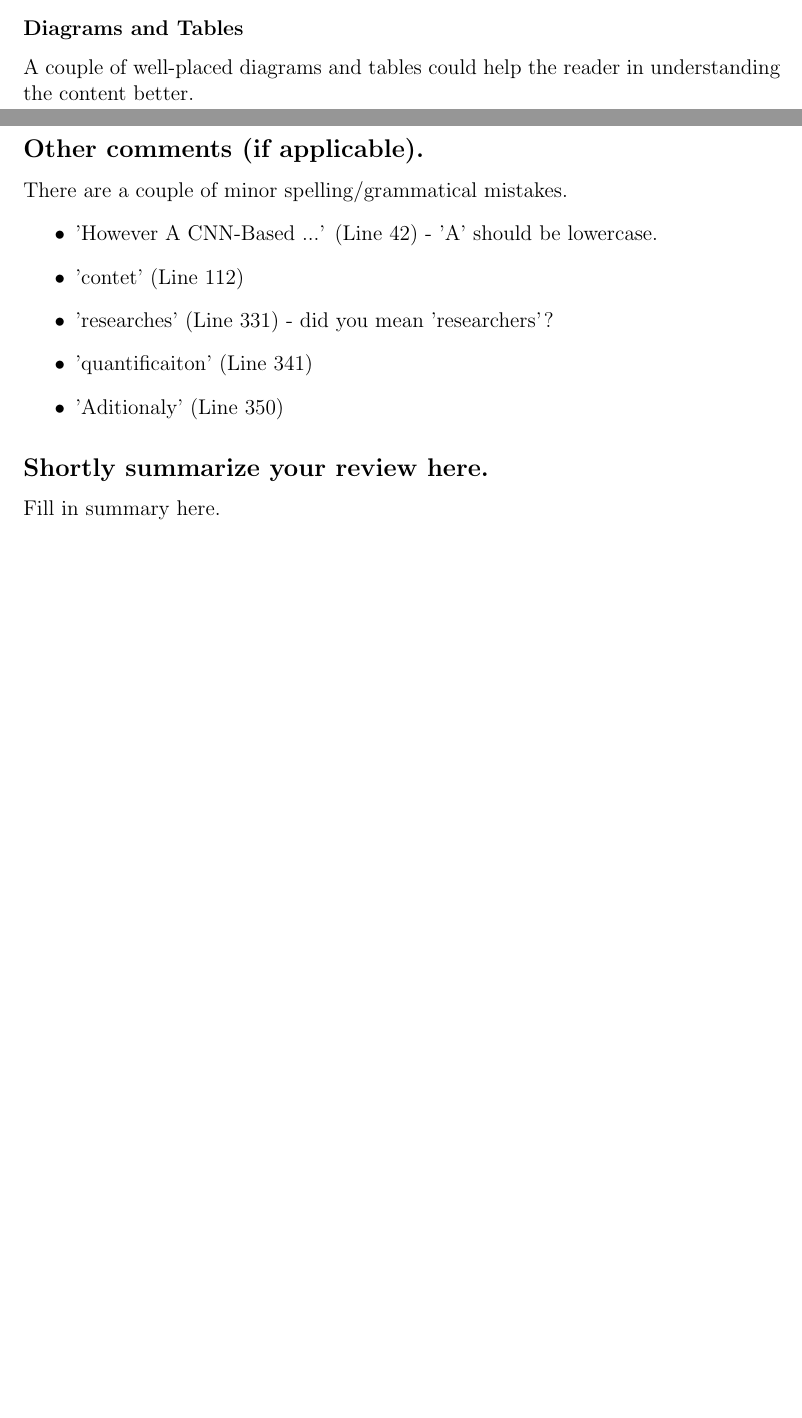
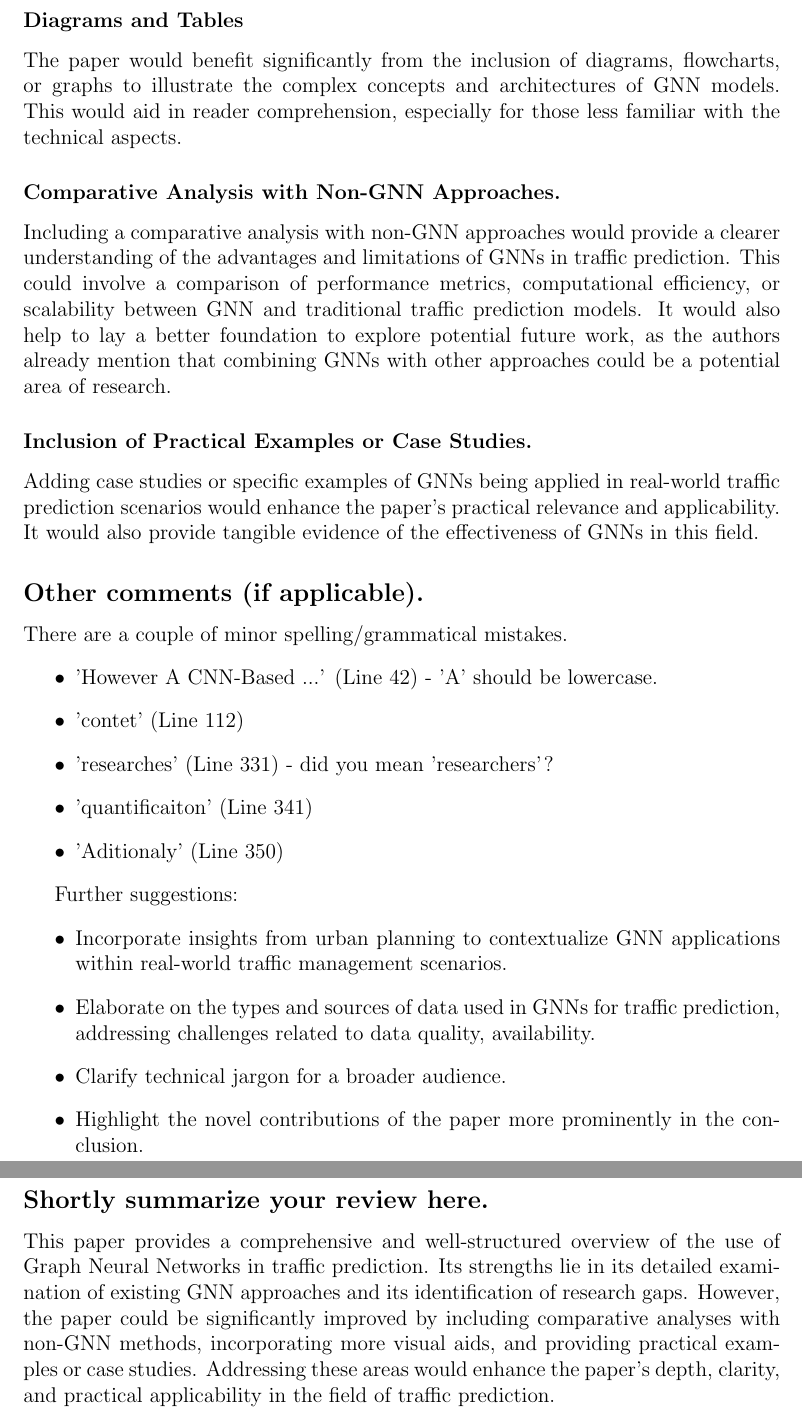
Before and after one commit to AjayDextrous/seminar-fagnn, a LaTeX document (review_template.tex): two parts of pages 2 and 3 of 3 before the commit and two parts of pages 3 and 4 of 4 after it, joined at a grey line, cut so that both start at the same text, the shorter picture padded with empty space. Compiled offline with pdfLaTeX.

Commit message:
add suggestions

```diff
--- a/review_template.tex
+++ b/review_template.tex
@@ -7,9 +7,9 @@
     right=30mm,
     top=30mm}
 
-\title{Review: fill in paper title}
-\author{fill in names of group members}
-\date{fill in date}
+\title{Review: Graph Neural Networks in traffic prediction problems}
+\author{Ajay Narayanan, Tim Bruckdorfer, Constantin Weberpals}
+\date{14.01.2024}
 
 \begin{document}
 
@@ -74,7 +76,19 @@ information on the standard datasets used in the field if applicable. If there a
 mentioned.
 
 \subsubsection*{Diagrams and Tables}
-A couple of well-placed diagrams and tables could help the reader in understanding the content better.
+The paper would benefit significantly from the inclusion of diagrams, flowcharts, or graphs to illustrate the complex concepts and architectures of
+GNN models. This would aid in reader comprehension, especially for those less familiar with the technical aspects.
+
+
+\subsubsection*{Comparative Analysis with Non-GNN Approaches.}
+Including a comparative analysis with non-GNN approaches would provide a clearer understanding of the advantages and limitations of GNNs
+in traffic prediction. This could involve a comparison of performance metrics, computational efficiency, or scalability between GNN and traditional
+traffic prediction models. It would also help to lay a better foundation to explore potential future work, as the authors already mention that combining
+GNNs with other approaches could be a potential area of research.
+
+\subsubsection*{Inclusion of Practical Examples or Case Studies.}
+Adding case studies or specific examples of GNNs being applied in real-world traffic prediction scenarios would enhance the paper's practical relevance
+and applicability. It would also provide tangible evidence of the effectiveness of GNNs in this field.
 
 \subsection*{Other comments (if applicable).}
 There are a couple of minor spelling/grammatical mistakes.
@@ -86,7 +100,16 @@ There are a couple of minor spelling/grammatical mistakes.
     \item 'Aditionaly' (Line 350)
 \end{itemize}
 
+Further suggestions:
+\begin{itemize}
+    \item Incorporate insights from urban planning to contextualize GNN applications within real-world traffic management scenarios.
+    \item Elaborate on the types and sources of data used in GNNs for traffic prediction, addressing challenges related to data quality, availability.
+    \item Clarify technical jargon for a broader audience.
+    \item Highlight the novel contributions of the paper more prominently in the conclusion.
+\end{itemize}
+
 \subsection*{Shortly summarize your review here.}
-Fill in summary here.
+This paper provides a comprehensive and well-structured overview of the use of Graph Neural Networks in traffic prediction.
+Its strengths lie in its detailed examination of existing GNN approaches and its identification of research gaps. However, the paper could be significantly improved by including comparative analyses with non-GNN methods, incorporating more visual aids, and providing practical examples or case studies. Addressing these areas would enhance the paper's depth, clarity, and practical applicability in the field of traffic prediction.
 
 \end{document}
```
Also changed, not shown: review_template.tex (10 more changed lines).
